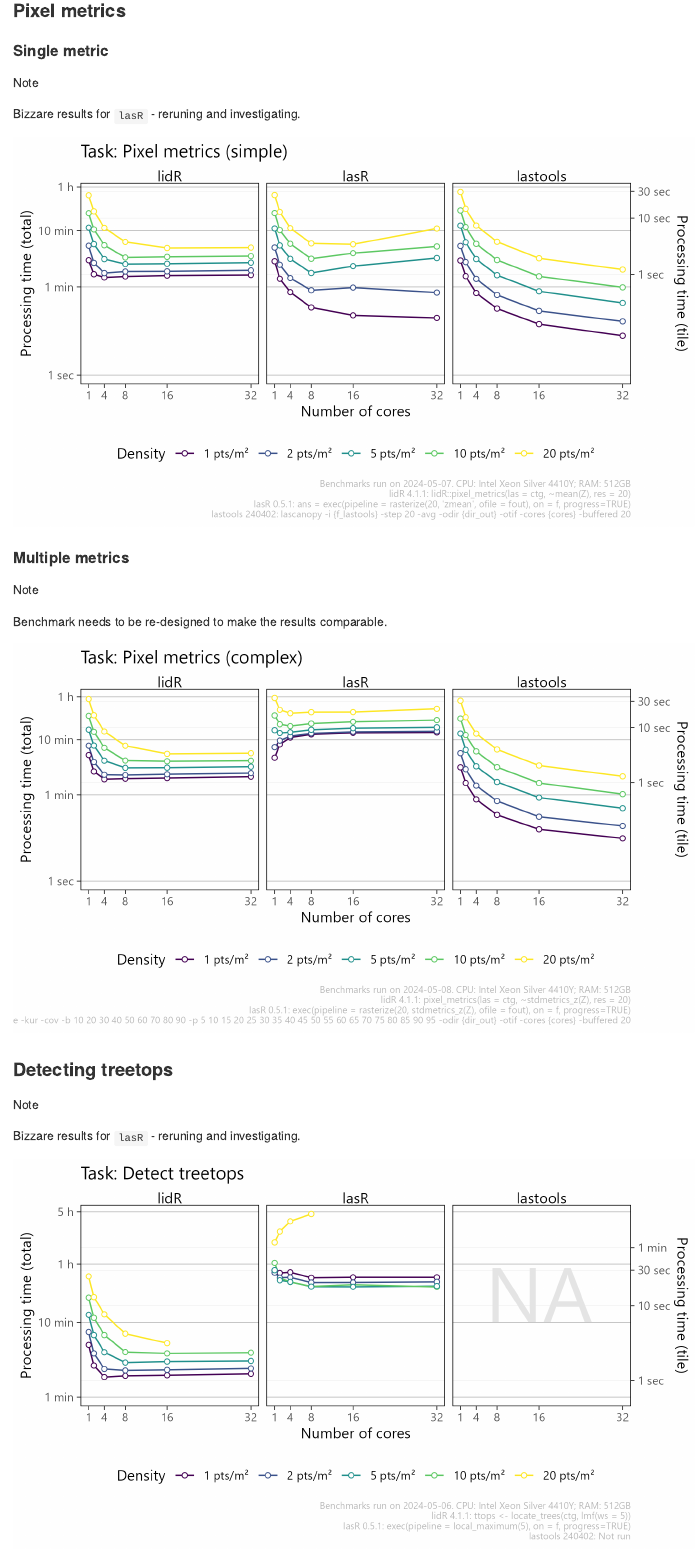
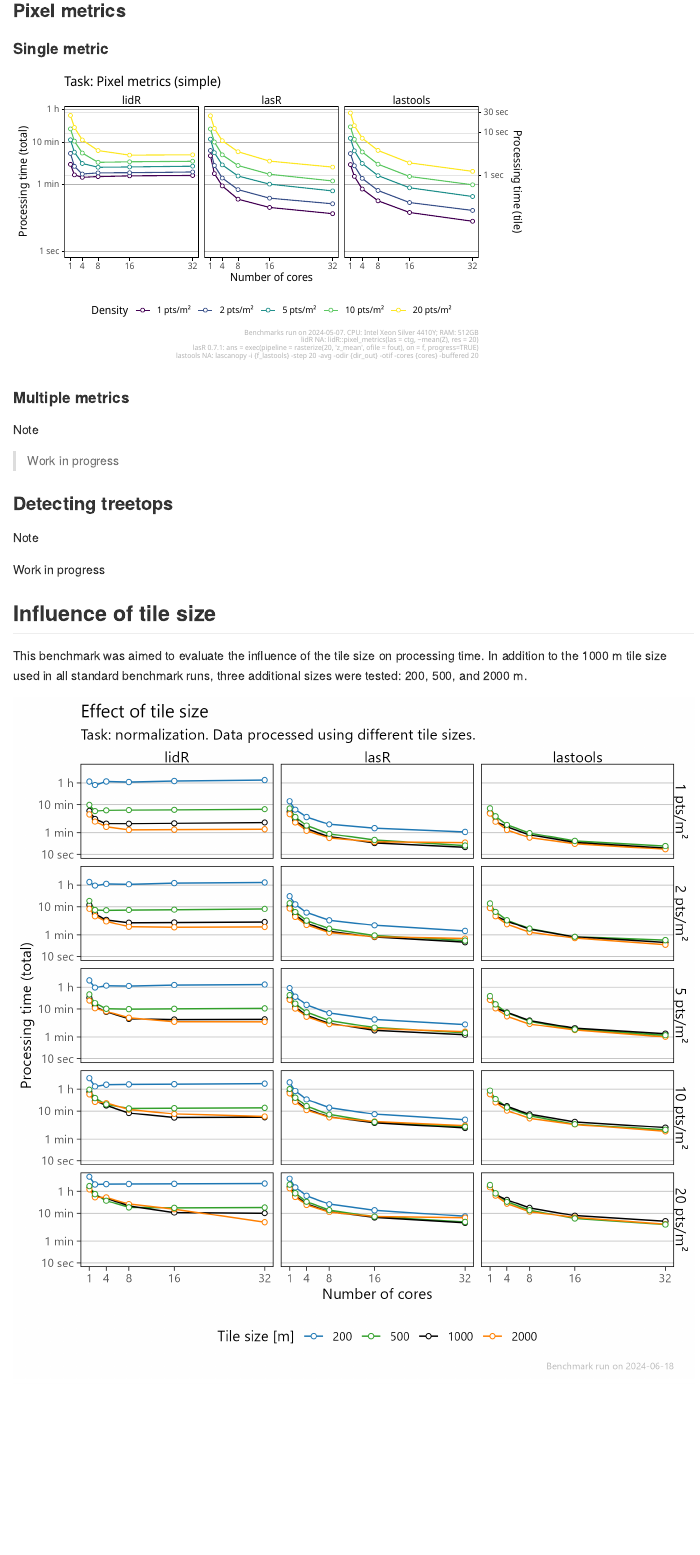
Before and after one commit to ptompalski/LidarSpeedTests, an R Markdown document (README.Rmd): the page in a window 1100 px wide, from 4750 px down before the commit and from 4380 px down after it, so that both start at the same text. The pictures show the output file README.md that the author committed with the source, drawn offline in the style of GitHub.

Commit message:
lasR benchmarks re-run in independent R sessions.

````diff
--- a/README.Rmd
+++ b/README.Rmd
@@ -2,8 +2,7 @@
 output:
   github_document:
     toc: false
-    fig_width: 7
-    fig_height: 5
+
 ---
 
   <!-- README.md is generated from README.Rmd. Please edit that file -->
@@ -123,31 +122,27 @@ Tasks are categorized into 'Simple' and 'Complex' to differentiate between singl
 
 #### Single metric
 
-```{=gfm}
-> [!NOTE]
-> Bizzare results for `lasR` - reruning and investigating.
-```
 
-![](graphics/result_pixel_metrics_1a_W-VIC-A127816_v2.png)
+![](graphics/result_pixel_metrics_1a_W-VIC-A127816_lidR_4.1.1_lasR_0.7.1_lastools_240402.svg)
 
 #### Multiple metrics
 
 ```{=gfm}
 > [!NOTE]
-> Benchmark needs to be re-designed to make the results comparable.
+> > Work in progress
 ```
 
-![](graphics/result_pixel_metrics_2_W-VIC-A127816_v2.png)
+
 
 
 ### Detecting treetops
 
 ```{=gfm}
 > [!NOTE]
-> Bizzare results for `lasR` - reruning and investigating.
+> Work in progress
 ```
 
-![](graphics/result_tree_detection_W-VIC-A127816_v2.png)
+
 
 
 ## Influence of tile size
````
Also changed, not shown: README.md, graphics/result_generate_DEM_W-VIC-A127816_lidR_4.1.1_lasR_0.7.1_lastools_240402.svg (added), graphics/result_generate_DSM1_W-VIC-A127816_lidR_4.1.1_lasR_0.7.1_lastools_240402.svg (added), graphics/result_generate_DSM2_W-VIC-A127816_lidR_4.1.1_lasR_0.7.1_lastools_240402.svg (added), graphics/result_normalization_W-VIC-A127816_lidR_4.1.1_lasR_0.7.1_lastools_240402.svg, graphics/result_pixel_metrics_1a_W-VIC-A127816_lidR_4.1.1_lasR_0.7.1_lastools_240402.svg (added), README.Rmd (6 more changed lines).
